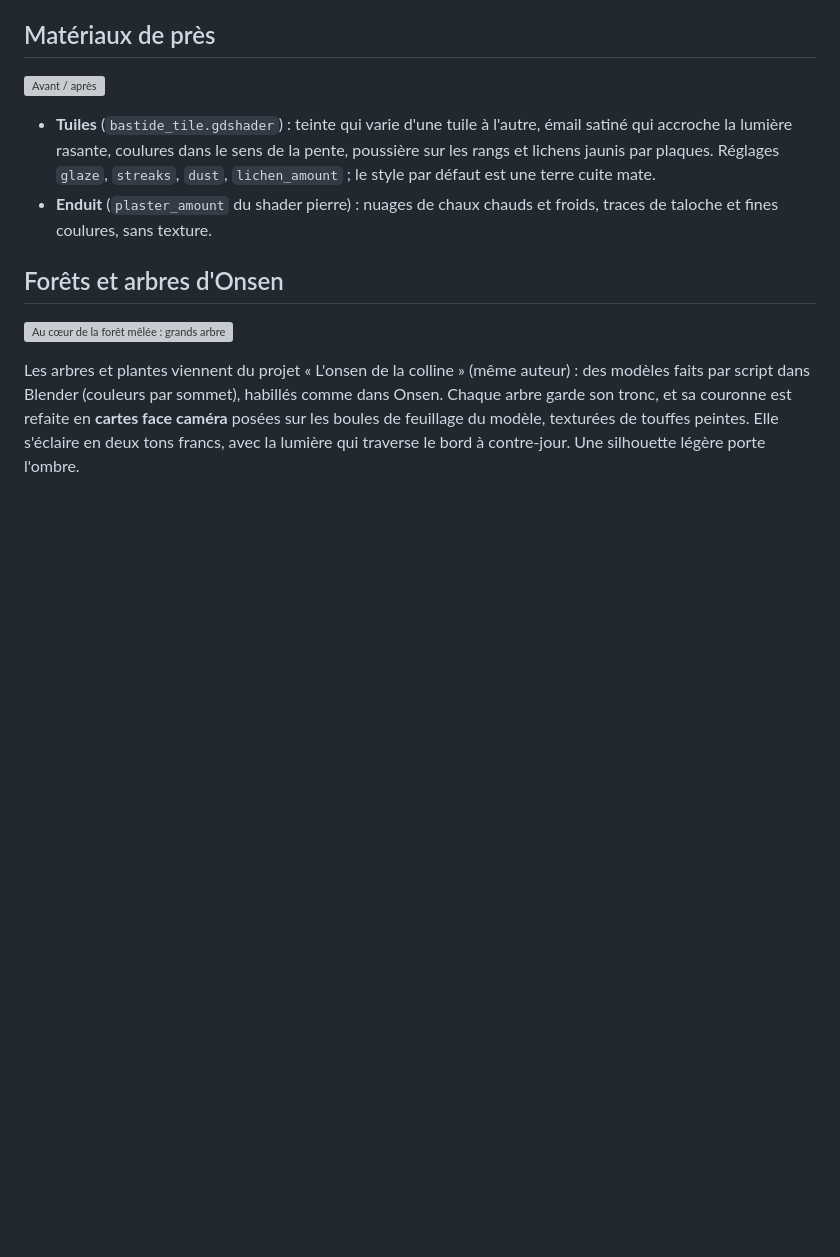
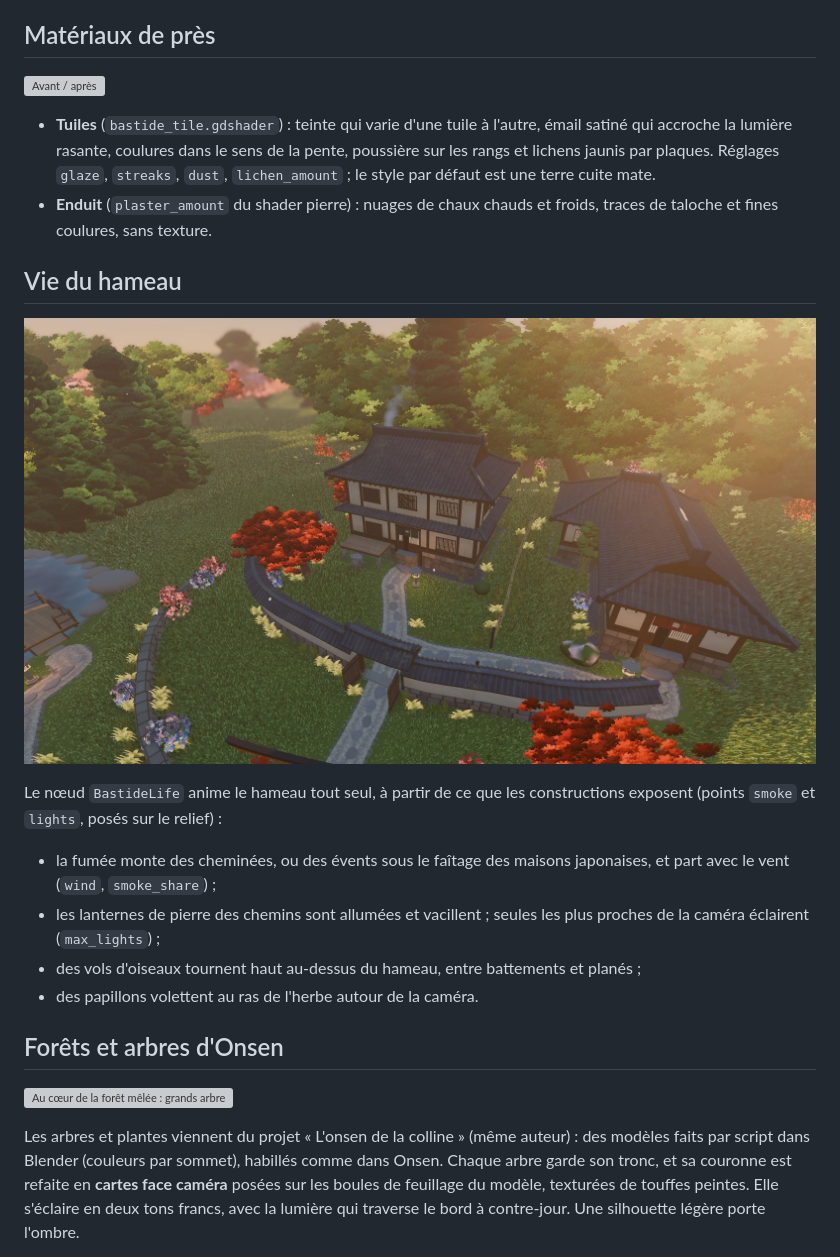
Before and after one commit to timotheequittet-web/TinyGladeLike, a Markdown page: README.md, the part around the change. GitHub-like rendering; pictures changed too: docs/captures/vie_hameau.jpg (added); blank space fills up the shorter version; grey boxes are pictures that could not be loaded.

Commit message:
Vie du hameau : fumées, lanternes allumées, oiseaux, papillons
BastideLife lit les points « smoke » (cheminée ou évent sous le faîtage) et
« lights » (lanternes de pierre) exposés par les générations, posés sur le relief
par BastideDrape, et anime : panaches emportés par le vent, lueurs qui vacillent
(les plus proches de la caméra), vols d'oiseaux en V entre battements et planés,
papillons au ras de l'herbe. Ailes battues dans bastide_flyer.gdshader.

Co-Authored-By: Claude Opus 5.5 <noreply@anthropic.com>
Claude-Session: https://claude.ai/code/session_01UZmnUiz5SczuBcKcn5bhu6

```diff
--- a/README.md
+++ b/README.md
@@ -100,6 +100,20 @@ soubassement de pierres sèches appareillées (façon ishigaki).
   `dust`, `lichen_amount` ; le style par défaut est une terre cuite mate.
 - **Enduit** (`plaster_amount` du shader pierre) : nuages de chaux chauds et froids,
   traces de taloche et fines coulures, sans texture.
+
+## Vie du hameau
+
+![Fumée sur le toit, lanternes, papillons](docs/captures/vie_hameau.jpg)
+
+Le nœud `BastideLife` anime le hameau tout seul, à partir de ce que les
+constructions exposent (points `smoke` et `lights`, posés sur le relief) :
+
+- la fumée monte des cheminées, ou des évents sous le faîtage des maisons
+  japonaises, et part avec le vent (`wind`, `smoke_share`) ;
+- les lanternes de pierre des chemins sont allumées et vacillent ; seules les plus
+  proches de la caméra éclairent (`max_lights`) ;
+- des vols d'oiseaux tournent haut au-dessus du hameau, entre battements et planés ;
+- des papillons volettent au ras de l'herbe autour de la caméra.
 
 ## Forêts et arbres d'Onsen
 
```
Also changed, not shown: docs/captures/vie_lanterne.jpg (added), 10 other files.
